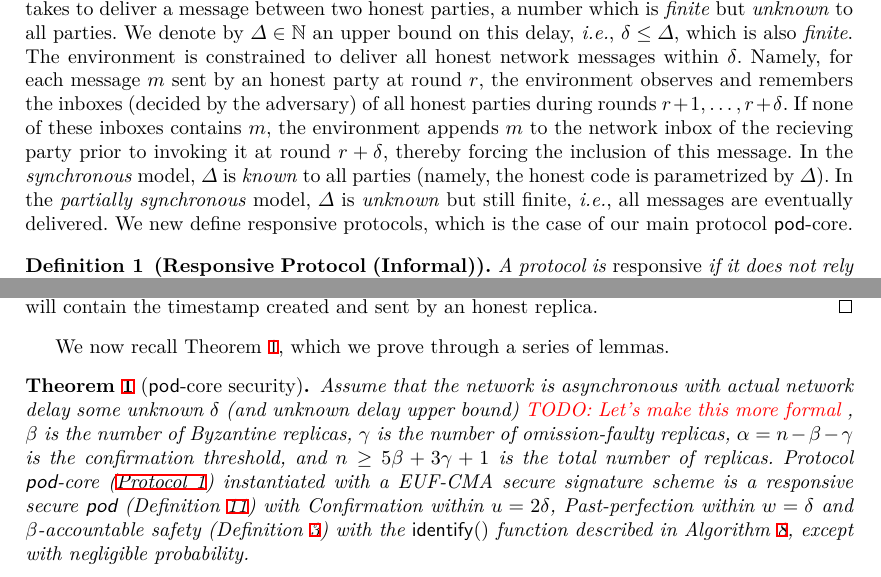
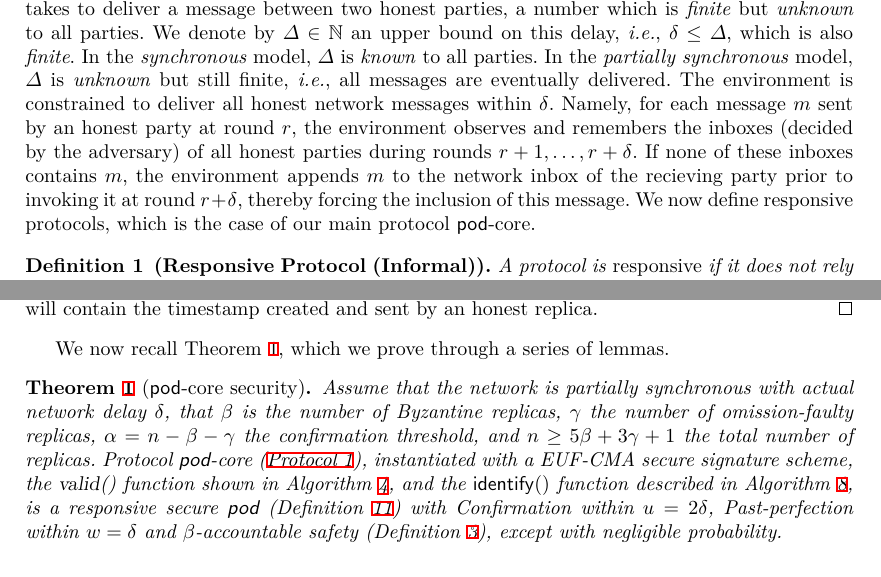
Before and after one commit to commonprefix/pod-paper, a LaTeX paper (main.tex, which reads app-pod-security.tex, model.tex): two parts of pages 5 and 19 of 25, joined at a grey line, cut so that both start at the same text. Compiled offline with XeLaTeX; a LaTeX package or settings file that is missing is left out.

Commit message:
upd wording in main theorem

```diff
--- a/app-pod-security.tex
+++ b/app-pod-security.tex
@@ -58,7 +58,7 @@ In order to prove Theorem~\ref{thm:pod-security} and establish the security of P
 We now recall Theorem~\ref{thm:pod-security}, which we prove through a series of lemmas.
 
 \begin{customthm}{\ref{thm:pod-security}}[\podtm-core security]
-	Assume that the network is asynchronous with actual network delay some unknown $\delta$ (and unknown delay upper bound) \todo{Let's make this more formal}, \beta is the number of Byzantine replicas, \gamma is the number of omission-faulty replicas, $\alpha = n - \beta - \gamma$ is the confirmation threshold, and $n \geq 5 \beta + 3 \gamma + 1$ is the total number of replicas. Protocol \podtm-core (\Cref{const:pod-core}) instantiated with a EUF-CMA secure signature scheme is a responsive secure \podtm (\Cref{def:podsec}) with Confirmation within $\parConf = 2 \delta$, Past-perfection within $\parPerf = \delta$ and  \beta-accountable safety (\Cref{def:accountable-safety}) with the \identify{} function described in \Cref{alg:identify}, \ewnp.
+	Assume that the network is partially synchronous with actual network delay $\delta$, that \beta is the number of Byzantine replicas, \gamma the number of omission-faulty replicas, $\alpha = n - \beta - \gamma$ the confirmation threshold, and $n \geq 5 \beta + 3 \gamma + 1$ the total number of replicas. Protocol \podtm-core (\Cref{const:pod-core}), instantiated with a EUF-CMA secure signature scheme, the \opValid{} function shown in \Cref{alg:pod-core-valid}, and the \identify{} function described in \Cref{alg:identify}, is a responsive secure \podtm (\Cref{def:podsec}) with Confirmation within $\parConf = 2 \delta$, Past-perfection within $\parPerf = \delta$ and  \beta-accountable safety (\Cref{def:accountable-safety}), \ewnp.
 \end{customthm}
 \begin{proof}
 	The proof follows from Lemmas~\ref{lem:pod-confirmation}--\ref{lem:pod-accountable-safety}, presented and proven in the remainder of this section.
--- a/model.tex
+++ b/model.tex
@@ -73,15 +73,16 @@ subject to the constraints in the next paragraph.
 We denote by $\delta \in \CN$ the actual delay (measured in number of rounds) it takes to deliver a message between two honest parties,
 a number which is \emph{finite} but \emph{unknown} to all parties.
 We denote by $\Delta \in \CN$ an upper bound on this delay, \textit{i.e.}, $\delta \leq \Delta$, which is also \emph{finite}.
+In the \emph{synchronous} model, $\Delta$ is \emph{known} to all parties.
+% (namely, the honest code is parametrized by $\Delta$).
+In the \emph{partially synchronous} model, $\Delta$ is \emph{unknown} but still finite, \textit{i.e.}, all messages are eventually delivered.
 The environment is constrained to deliver all honest network messages within $\delta$. Namely, for each message $m$ sent
 by an honest party at round $r$, the environment observes and remembers the inboxes (decided by the adversary)
 of all honest parties during rounds $r + 1, \ldots, r + \delta$. If none of these inboxes contains $m$, the environment
 appends $m$ to the network inbox of the recieving party prior to invoking it at round $r + \delta$, thereby forcing the
 inclusion of this message.
 % In this work, we present a general protocol, which we then analyze in the \emph{synchronous} and in the \emph{asynchronous} models, providing different guarantees in each world.
-In the \emph{synchronous} model, $\Delta$ is \emph{known} to all parties (namely, the honest code is parametrized by $\Delta$).
-In the \emph{partially synchronous} model, $\Delta$ is \emph{unknown} but still finite, \textit{i.e.}, all messages are eventually delivered.
-We new define responsive protocols, which is the case of our main protocol \podtm-core.
+We now define responsive protocols, which is the case of our main protocol \podtm-core.
 
 %this is very fluffy, we should make it precise for the DISC submission.
 \begin{definition}[Responsive Protocol (Informal)]
```
Also changed, not shown: pod-construction.tex (+1 -1 lines).
